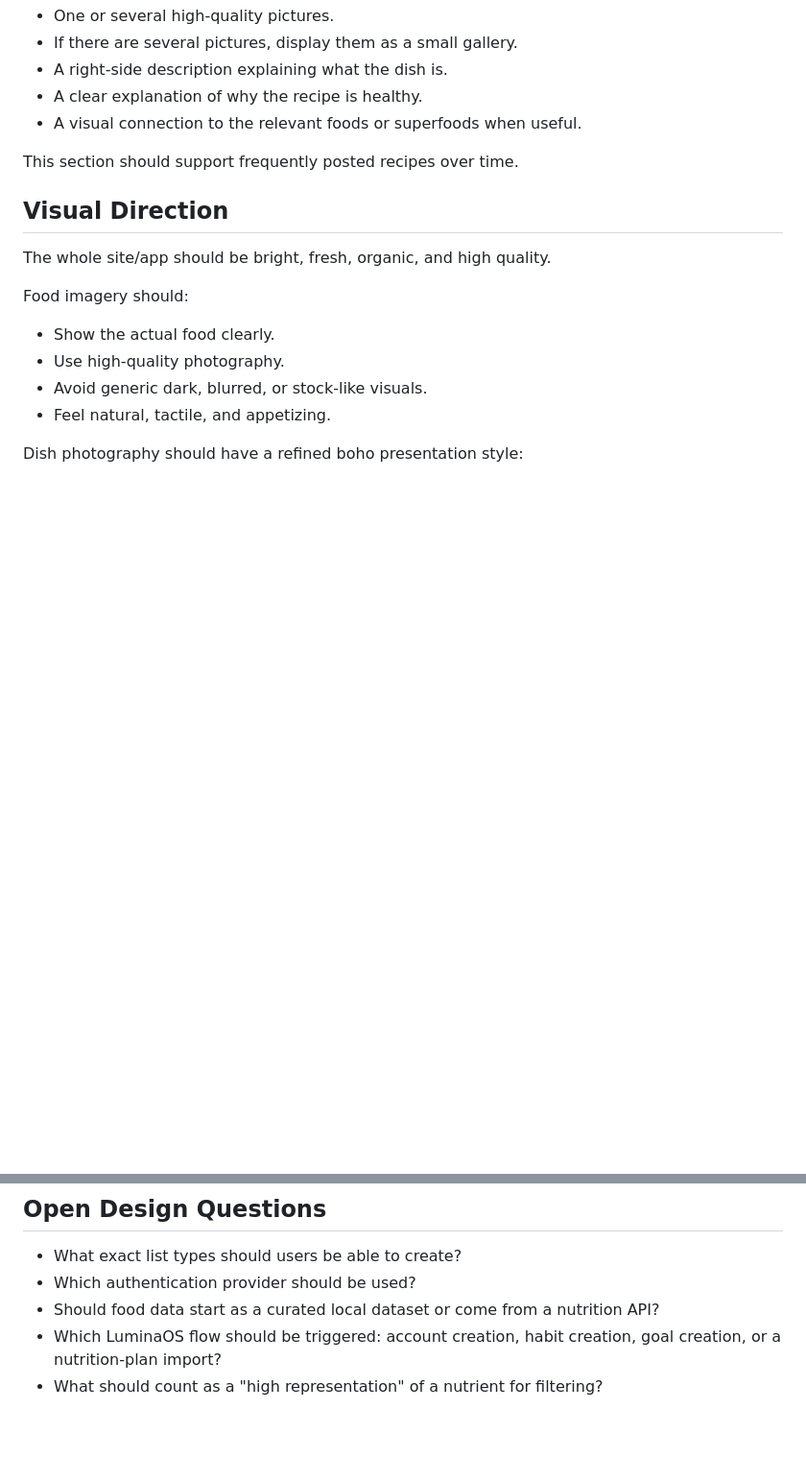
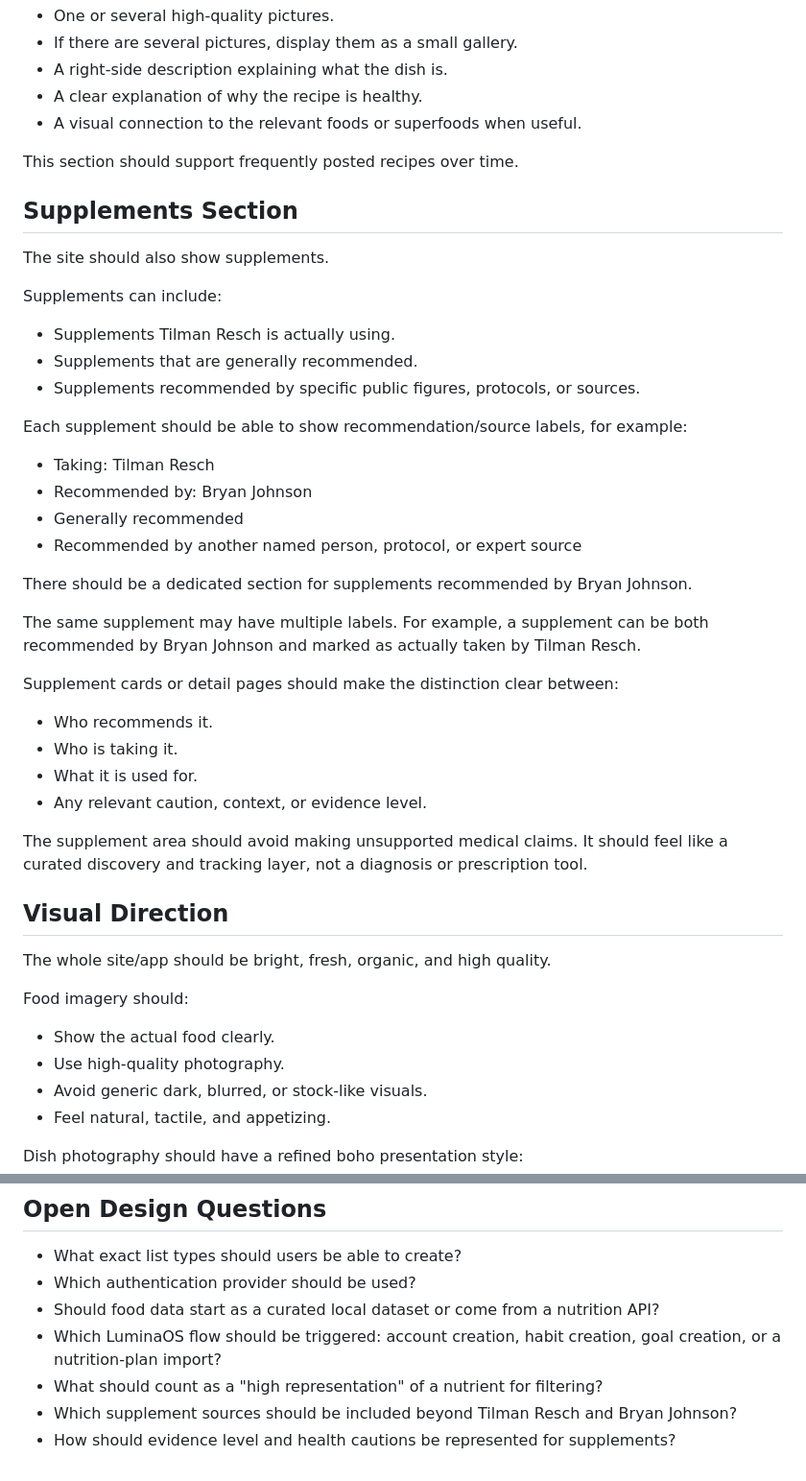
Before and after one commit to brmnds/my-superfood, a Markdown page: docs/product-vision.md, 2 parts joined by grey strips. Shown at 96% size. Drawn GitHub-style; blank space fills up the shorter version.

Commit message:
Add supplements vision

```diff
--- a/docs/product-vision.md
+++ b/docs/product-vision.md
@@ -88,6 +88,36 @@ Recipe posts should include:
 
 This section should support frequently posted recipes over time.
 
+## Supplements Section
+
+The site should also show supplements.
+
+Supplements can include:
+
+- Supplements Tilman Resch is actually using.
+- Supplements that are generally recommended.
+- Supplements recommended by specific public figures, protocols, or sources.
+
+Each supplement should be able to show recommendation/source labels, for example:
+
+- Taking: Tilman Resch
+- Recommended by: Bryan Johnson
+- Generally recommended
+- Recommended by another named person, protocol, or expert source
+
+There should be a dedicated section for supplements recommended by Bryan Johnson.
+
+The same supplement may have multiple labels. For example, a supplement can be both recommended by Bryan Johnson and marked as actually taken by Tilman Resch.
+
+Supplement cards or detail pages should make the distinction clear between:
+
+- Who recommends it.
+- Who is taking it.
+- What it is used for.
+- Any relevant caution, context, or evidence level.
+
+The supplement area should avoid making unsupported medical claims. It should feel like a curated discovery and tracking layer, not a diagnosis or prescription tool.
+
 ## Visual Direction
 
 The whole site/app should be bright, fresh, organic, and high quality.
@@ -116,3 +146,5 @@ The interface should feel premium but practical: visual and inspiring on the lan
 - Should food data start as a curated local dataset or come from a nutrition API?
 - Which LuminaOS flow should be triggered: account creation, habit creation, goal creation, or a nutrition-plan import?
 - What should count as a "high representation" of a nutrient for filtering?
+- Which supplement sources should be included beyond Tilman Resch and Bryan Johnson?
+- How should evidence level and health cautions be represented for supplements?
```
